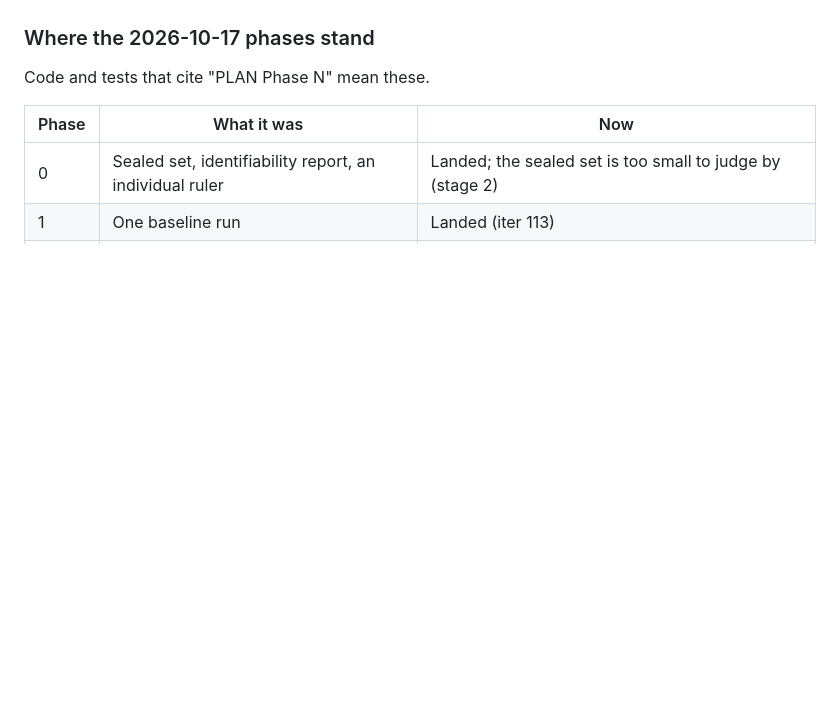
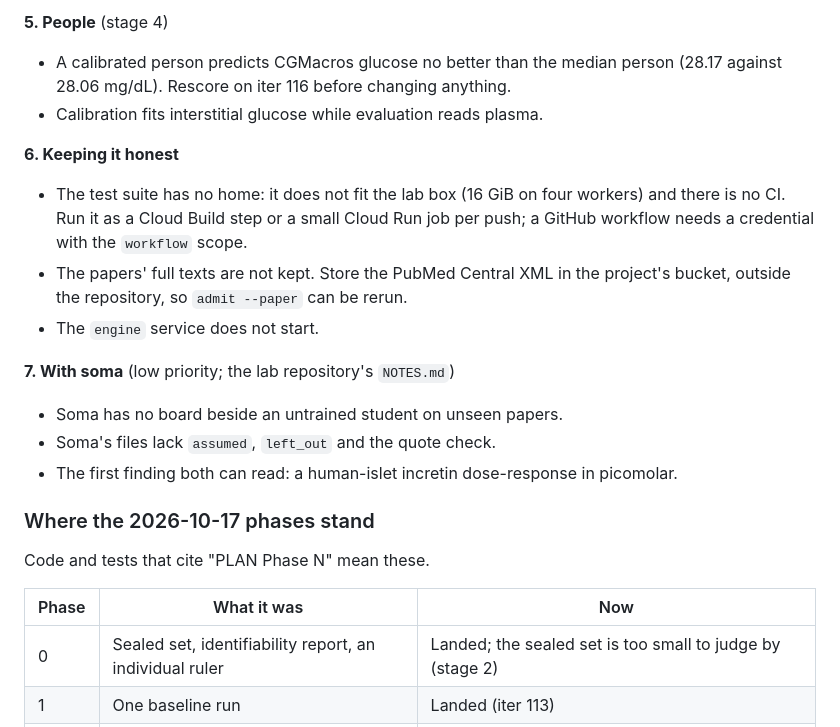
Before and after one commit to grovina/pulse, a Markdown page: PLAN.md, the part around one of its changes. GitHub-like rendering; blank space fills up the shorter version.

```diff
--- a/PLAN.md
+++ b/PLAN.md
@@ -169,3 +253,26 @@ measured.
+**5. People** (stage 4)
+
+- A calibrated person predicts CGMacros glucose no better than the median
+  person (28.17 against 28.06 mg/dL). Rescore on iter 116 before changing
+  anything.
+- Calibration fits interstitial glucose while evaluation reads plasma.
+
+**6. Keeping it honest**
+
+- The test suite has no home: it does not fit the lab box (16 GiB on four
+  workers) and there is no CI. Run it as a Cloud Build step or a small Cloud
+  Run job per push; a GitHub workflow needs a credential with the
+  `workflow` scope.
+- The papers' full texts are not kept. Store the PubMed Central XML in the
+  project's bucket, outside the repository, so `admit --paper` can be rerun.
+- The `engine` service does not start.
+
+**7. With soma** (low priority; the lab repository's `NOTES.md`)
+
+- Soma has no board beside an untrained student on unseen papers.
+- Soma's files lack `assumed`, `left_out` and the quote check.
+- The first finding both can read: a human-islet incretin dose-response in
+  picomolar.
 
 ### Where the 2026-10-17 phases stand
 
```
Also changed, not shown: other parts of PLAN.md (+84 -0 lines).
